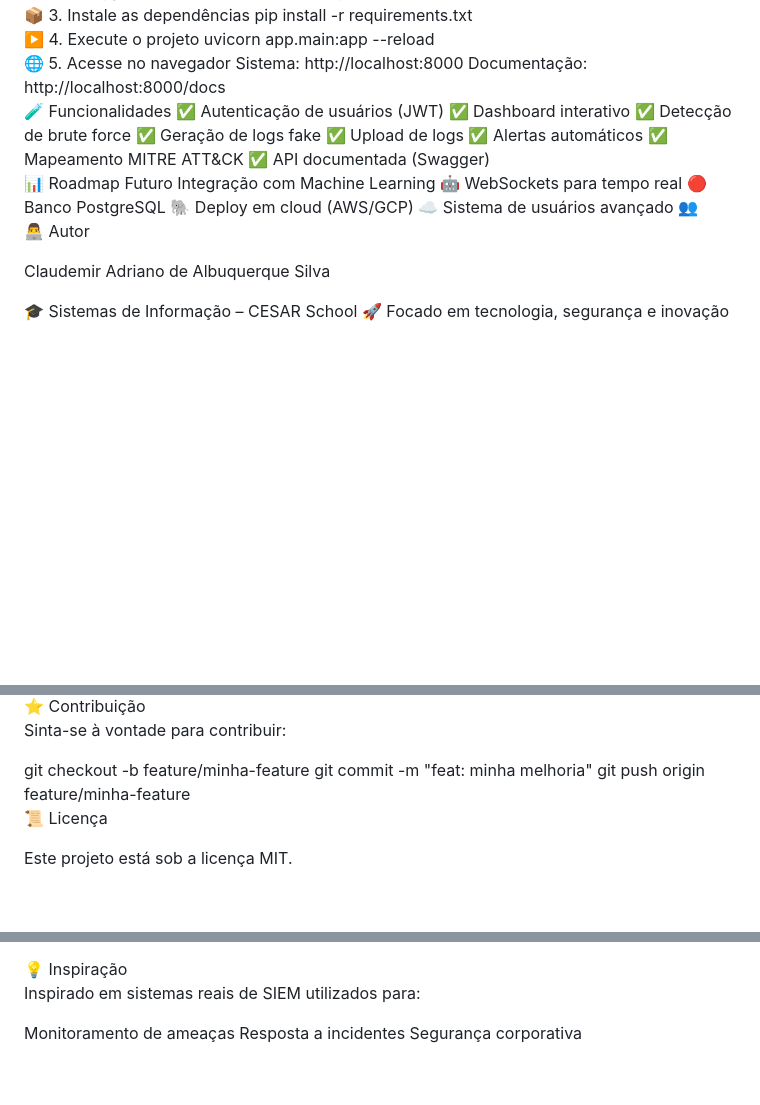
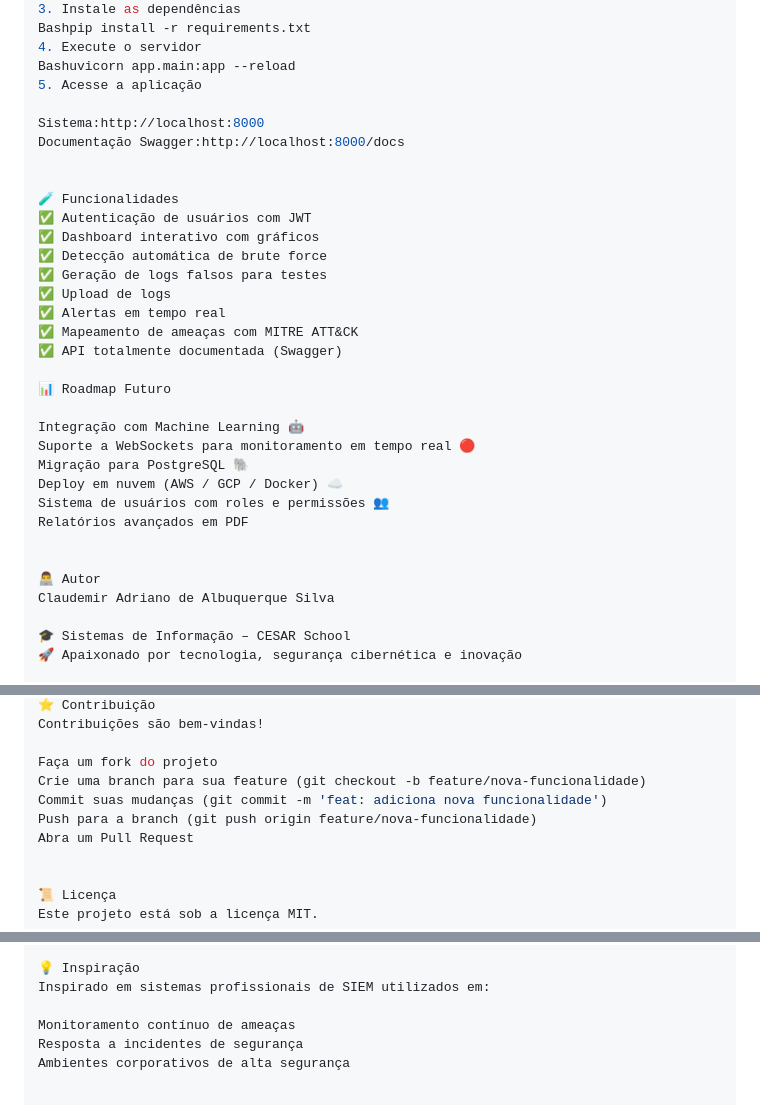
Before and after one commit to Adriano-Dev22/cybershield, a Markdown page: README.md, 3 parts joined by grey strips. Rendered like a GitHub page; blank space fills up the shorter version.

Commit message:
Revise README for better organization and details
Updated README.md to improve structure and content clarity.

```diff
--- a/README.md
+++ b/README.md
@@ -83,36 +95,37 @@ python -m venv venv
 venv\Scripts\activate
-<br>
-📦 3. Instale as dependências
-pip install -r requirements.txt
-<br>
-▶️ 4. Execute o projeto
-uvicorn app.main:app --reload
-<br>
-🌐 5. Acesse no navegador
-Sistema: http://localhost:8000
-Documentação: http://localhost:8000/docs
-<br>
+3. Instale as dependências
+Bashpip install -r requirements.txt
+4. Execute o servidor
+Bashuvicorn app.main:app --reload
+5. Acesse a aplicação
+
+Sistema:http://localhost:8000
+Documentação Swagger:http://localhost:8000/docs
+
+
 🧪 Funcionalidades
-✅ Autenticação de usuários (JWT)
-✅ Dashboard interativo
-✅ Detecção de brute force
-✅ Geração de logs fake
+✅ Autenticação de usuários com JWT
+✅ Dashboard interativo com gráficos
+✅ Detecção automática de brute force
+✅ Geração de logs falsos para testes
 ✅ Upload de logs
-✅ Alertas automáticos
-✅ Mapeamento MITRE ATT&CK
-✅ API documentada (Swagger)
-<br>
+✅ Alertas em tempo real
+✅ Mapeamento de ameaças com MITRE ATT&CK
+✅ API totalmente documentada (Swagger)
+
 📊 Roadmap Futuro
- Integração com Machine Learning 🤖
- WebSockets para tempo real 🔴
- Banco PostgreSQL 🐘
- Deploy em cloud (AWS/GCP) ☁️
- Sistema de usuários avançado 👥
-<br>
+
+Integração com Machine Learning 🤖
+Suporte a WebSockets para monitoramento em tempo real 🔴
+Migração para PostgreSQL 🐘
+Deploy em nuvem (AWS / GCP / Docker) ☁️
+Sistema de usuários com roles e permissões 👥
+Relatórios avançados em PDF
+
+
 👨‍💻 Autor
-
 Claudemir Adriano de Albuquerque Silva
 
 🎓 Sistemas de Informação – CESAR School
-🚀 Focado em tecnologia, segurança e inovação
+🚀 Apaixonado por tecnologia, segurança cibernética e inovação
 
@@ -120,12 +133,13 @@ Claudemir Adriano de Albuquerque Silva
 ⭐ Contribuição
+Contribuições são bem-vindas!
 
-Sinta-se à vontade para contribuir:
+Faça um fork do projeto
+Crie uma branch para sua feature (git checkout -b feature/nova-funcionalidade)
+Commit suas mudanças (git commit -m 'feat: adiciona nova funcionalidade')
+Push para a branch (git push origin feature/nova-funcionalidade)
+Abra um Pull Request
 
-git checkout -b feature/minha-feature
-git commit -m "feat: minha melhoria"
-git push origin feature/minha-feature
-<br>
+
 📜 Licença
-
 Este projeto está sob a licença MIT.
 
@@ -133,7 +146,6 @@ Este projeto está sob a licença MIT.
 💡 Inspiração
+Inspirado em sistemas profissionais de SIEM utilizados em:
 
-Inspirado em sistemas reais de SIEM utilizados para:
-
-Monitoramento de ameaças
-Resposta a incidentes
-Segurança corporativa
+Monitoramento contínuo de ameaças
+Resposta a incidentes de segurança
+Ambientes corporativos de alta segurança
```
Also changed, not shown: other parts of README.md (+81 -70 lines).
